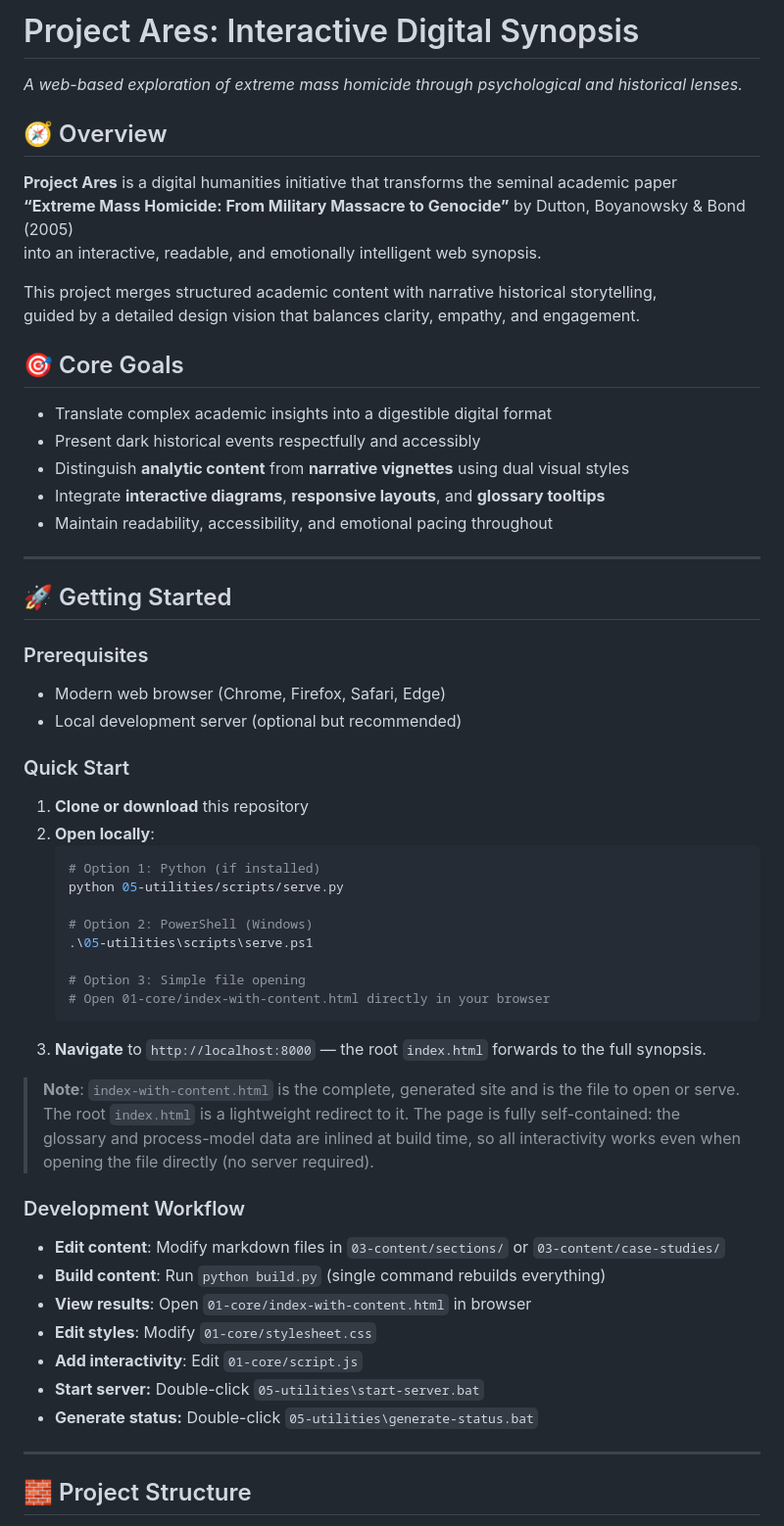
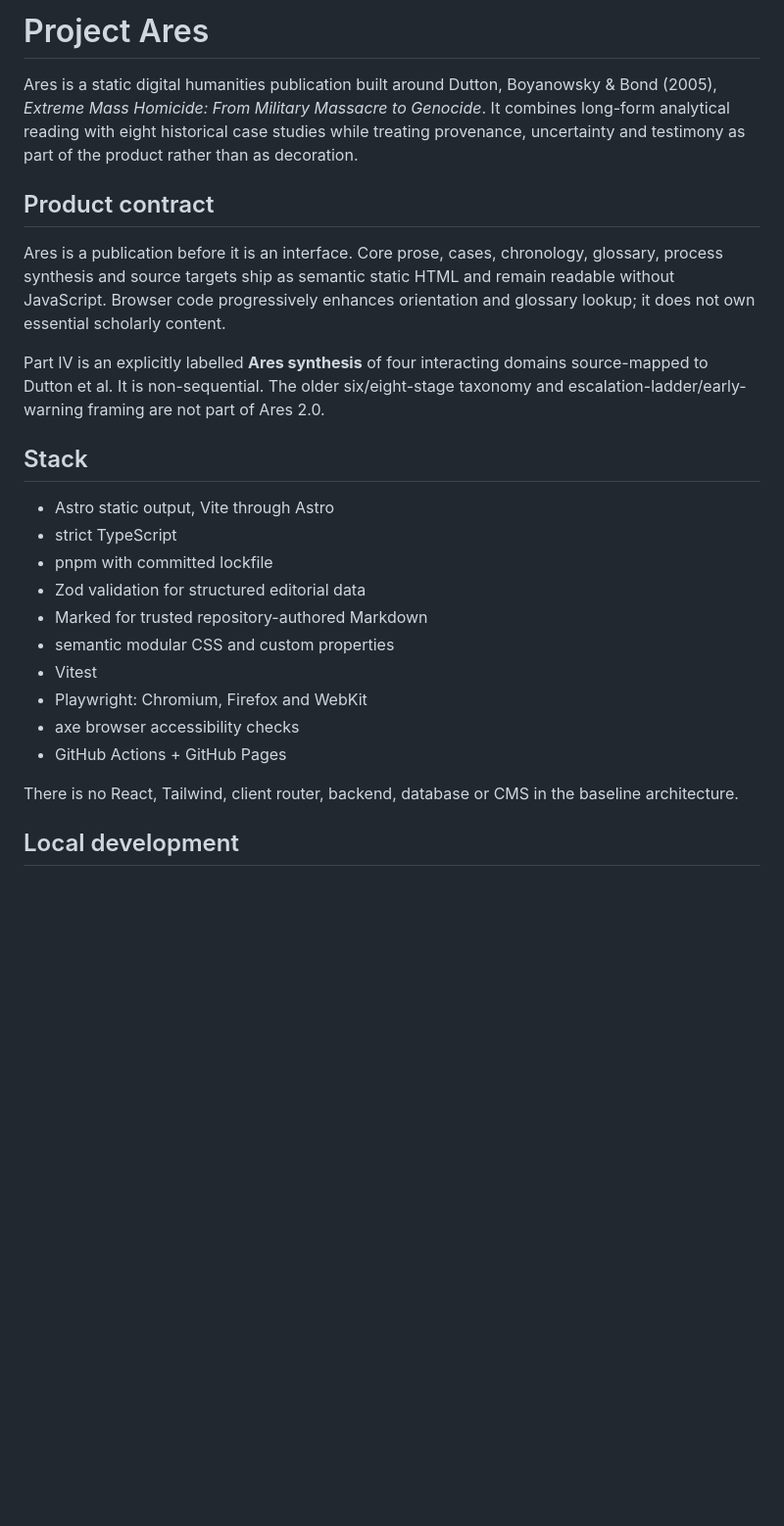
Before and after one commit to BenWassa/Ares, a Markdown page: README.md, the part around one of its changes. Shown at 98% size. GitHub-like rendering; blank space fills up the shorter version.

````diff
--- a/README.md
+++ b/README.md
@@ -1,58 +1,27 @@
-# Project Ares: Interactive Digital Synopsis
-_A web-based exploration of extreme mass homicide through psychological and historical lenses._
+# Project Ares
 
-## 🧭 Overview
+Ares is a static digital humanities publication built around Dutton, Boyanowsky & Bond (2005), *Extreme Mass Homicide: From Military Massacre to Genocide*. It combines long-form analytical reading with eight historical case studies while treating provenance, uncertainty and testimony as part of the product rather than as decoration.
 
-**Project Ares** is a digital humanities initiative that transforms the seminal academic paper
-**“Extreme Mass Homicide: From Military Massacre to Genocide”** by Dutton, Boyanowsky & Bond (2005)
-into an interactive, readable, and emotionally intelligent web synopsis.
+## Product contract
 
-This project merges structured academic content with narrative historical storytelling,
-guided by a detailed design vision that balances clarity, empathy, and engagement.
+Ares is a publication before it is an interface. Core prose, cases, chronology, glossary, process synthesis and source targets ship as semantic static HTML and remain readable without JavaScript. Browser code progressively enhances orientation and glossary lookup; it does not own essential scholarly content.
 
-## 🎯 Core Goals
+Part IV is an explicitly labelled **Ares synthesis** of four interacting domains source-mapped to Dutton et al. It is non-sequential. The older six/eight-stage taxonomy and escalation-ladder/early-warning framing are not part of Ares 2.0.
 
-- Translate complex academic insights into a digestible digital format
-- Present dark historical events respectfully and accessibly
-- Distinguish **analytic content** from **narrative vignettes** using dual visual styles
-- Integrate **interactive diagrams**, **responsive layouts**, and **glossary tooltips**
-- Maintain readability, accessibility, and emotional pacing throughout
+## Stack
 
----
+- Astro static output, Vite through Astro
+- strict TypeScript
+- pnpm with committed lockfile
+- Zod validation for structured editorial data
+- Marked for trusted repository-authored Markdown
+- semantic modular CSS and custom properties
+- Vitest
+- Playwright: Chromium, Firefox and WebKit
+- axe browser accessibility checks
+- GitHub Actions + GitHub Pages
 
-## 🚀 Getting Started
+There is no React, Tailwind, client router, backend, database or CMS in the baseline architecture.
 
-### Prerequisites
-- Modern web browser (Chrome, Firefox, Safari, Edge)
-- Local development server (optional but recommended)
+## Local development
 
-### Quick Start
-1. **Clone or download** this repository
-2. **Open locally**:
-   ```bash
-   # Option 1: Python (if installed)
-   python 05-utilities/scripts/serve.py
-
-   # Option 2: PowerShell (Windows)
-   .\05-utilities\scripts\serve.ps1
-
-   # Option 3: Simple file opening
-   # Open 01-core/index-with-content.html directly in your browser
-   ```
-3. **Navigate** to `http://localhost:8000` — the root `index.html` forwards to the full synopsis.
-
-> **Note**: `index-with-content.html` is the complete, generated site and is the file to open or serve. The root `index.html` is a lightweight redirect to it. The page is fully self-contained: the glossary and process-model data are inlined at build time, so all interactivity works even when opening the file directly (no server required).
-
-### Development Workflow
-- **Edit content**: Modify markdown files in `03-content/sections/` or `03-content/case-studies/`
-- **Build content**: Run `python build.py` (single command rebuilds everything)
-- **View results**: Open `01-core/index-with-content.html` in browser
-- **Edit styles**: Modify `01-core/stylesheet.css`
-- **Add interactivity**: Edit `01-core/script.js`
-- **Start server:** Double-click `05-utilities\start-server.bat`
-- **Generate status:** Double-click `05-utilities\generate-status.bat`
-
----
-
-## 🧱 Project Structure
-
````
Also changed, not shown: other parts of README.md (+49 -122 lines).
